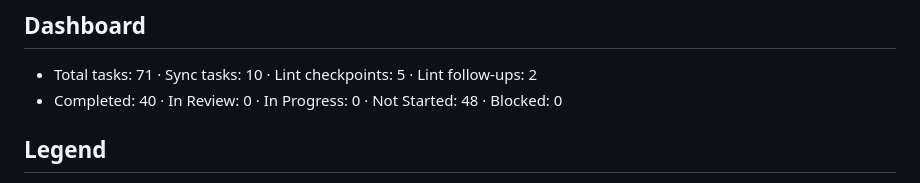
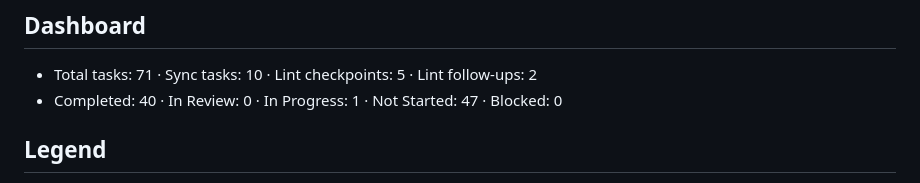
Before and after one commit to palhs/thesis, a Markdown page: TASKS.md, the part around one of its changes. Drawn GitHub-style.

Commit message:
task 24: start
Co-Authored-By: Claude Opus 4.7 (1M context) <noreply@anthropic.com>

```diff
--- a/TASKS.md
+++ b/TASKS.md
@@ -6,7 +6,7 @@ work, push for review. Humans mark Completed on merge.
 ## Dashboard
 
 - Total tasks: 71 · Sync tasks: 10 · Lint checkpoints: 5 · Lint follow-ups: 2
-- Completed: 40 · In Review: 0 · In Progress: 0 · Not Started: 48 · Blocked: 0
+- Completed: 40 · In Review: 0 · In Progress: 1 · Not Started: 47 · Blocked: 0
 
 ## Legend
 
```
Also changed, not shown: other parts of TASKS.md (+1 -1 lines).
